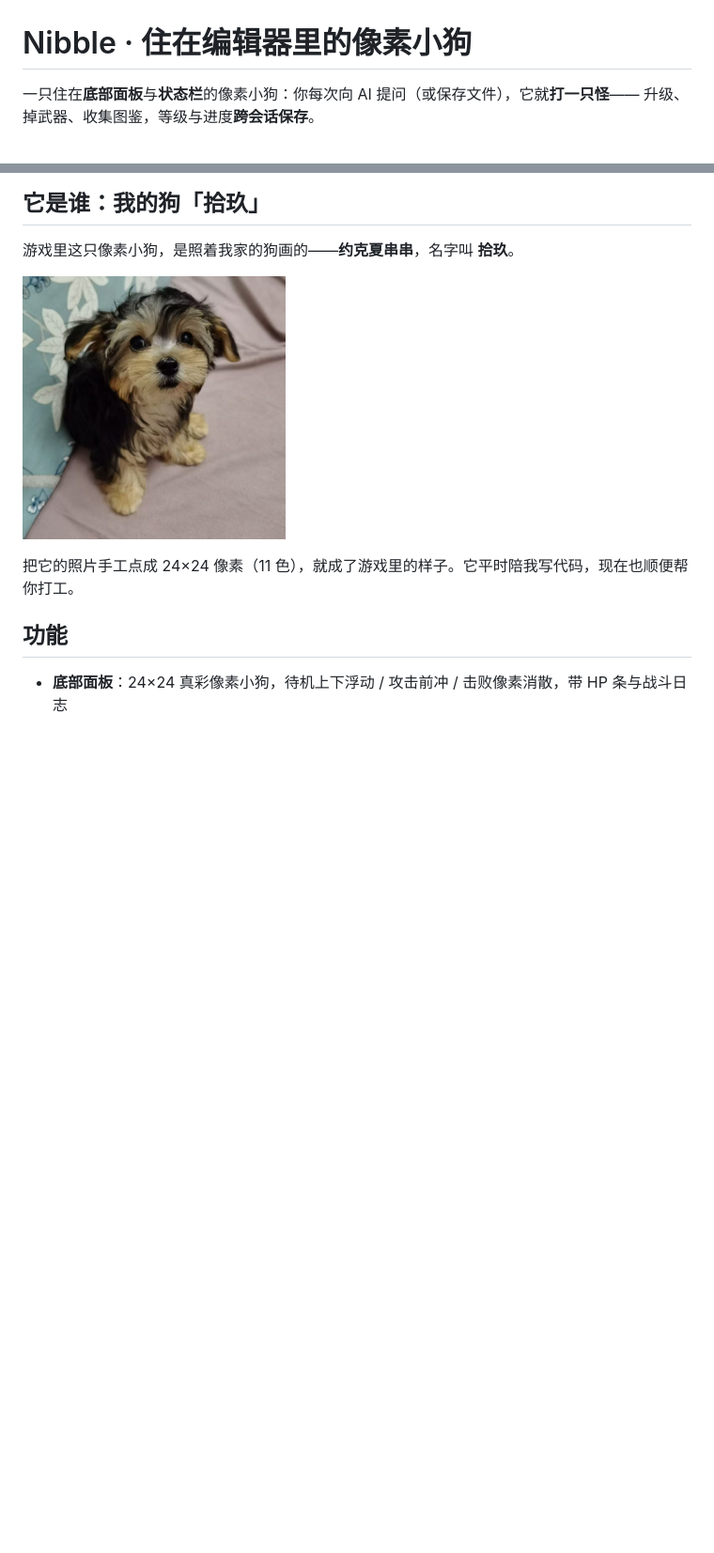
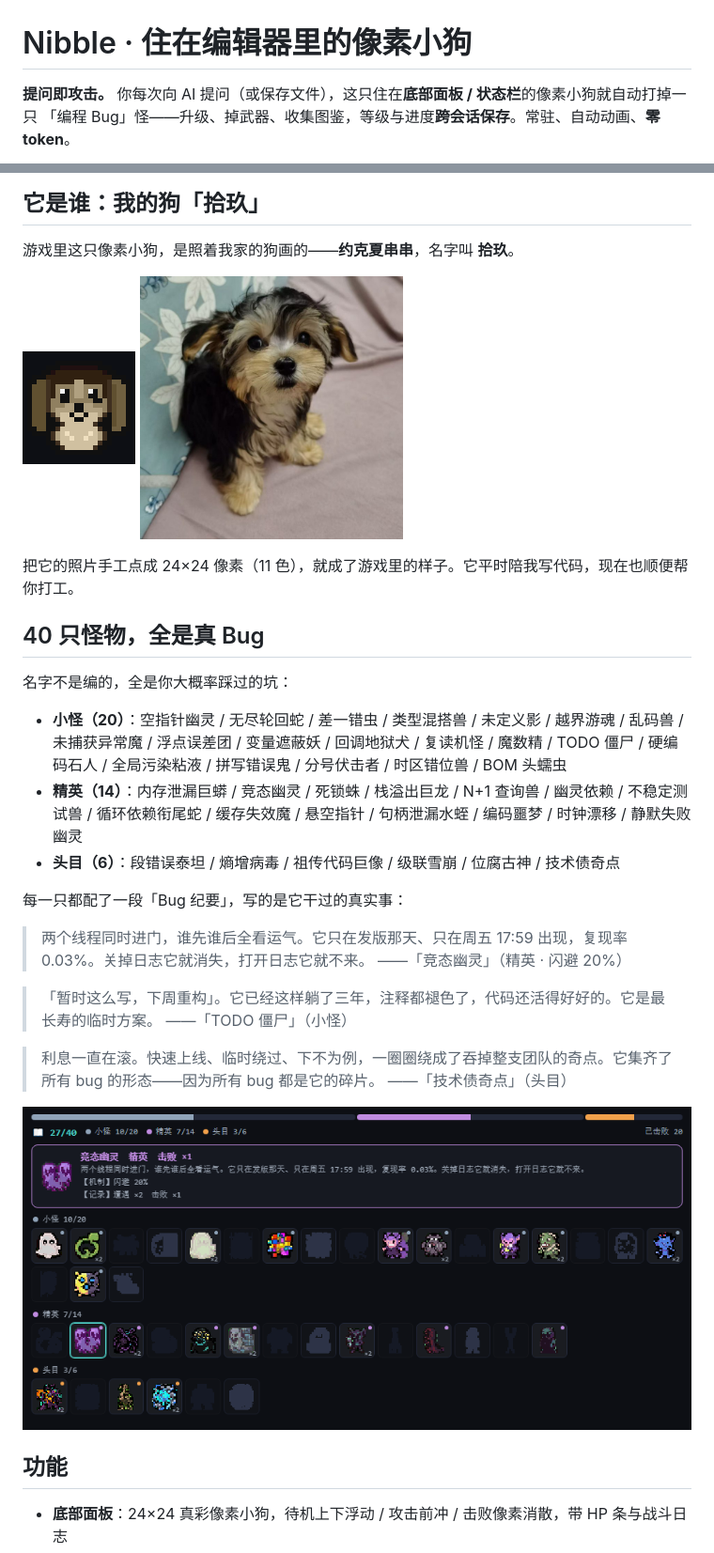
Before and after one commit to LMLuo/nibble, a Markdown page: vscode-extension/README.md, 2 parts joined by grey strips. Shown: that part at 94% size. Rendered like a GitHub page; pictures changed too: vscode-extension/media/bestiary-preview.png (added); blank space fills up the shorter version.

Commit message:
docs: 市场页首屏改版 + 40 只真 Bug 怪物情怀节

```diff
--- a/vscode-extension/README.md
+++ b/vscode-extension/README.md
@@ -1,7 +1,7 @@
 # Nibble · 住在编辑器里的像素小狗
 
-一只住在**底部面板**与**状态栏**的像素小狗：你每次向 AI 提问（或保存文件），它就**打一只怪**——
-升级、掉武器、收集图鉴，等级与进度**跨会话保存**。
+**提问即攻击。** 你每次向 AI 提问（或保存文件），这只住在**底部面板 / 状态栏**的像素小狗就自动打掉一只
+「编程 Bug」怪——升级、掉武器、收集图鉴，等级与进度**跨会话保存**。常驻、自动动画、**零 token**。
 
 <!-- 图片用绝对地址：扩展在仓库子目录 vscode-extension/ 下，
      vsce 自动重写的相对路径会漏掉这一层（会 404），所以这里手写 raw 链接。改图请同步路径。 -->
@@ -11,9 +16,39 @@
 
 游戏里这只像素小狗，是照着我家的狗画的——**约克夏串串**，名字叫 **拾玖**。
 
-<p><img src="https://github.com/LMLuo/nibble/raw/main/vscode-extension/media/dog-shijiu.jpg" width="280" alt="拾玖的照片"></p>
+<p>
+  <img src="https://github.com/LMLuo/nibble/raw/main/vscode-extension/media/player-pixel.png" width="120" alt="Nibble 像素小狗">
+  <img src="https://github.com/LMLuo/nibble/raw/main/vscode-extension/media/dog-shijiu.jpg" width="280" alt="拾玖的照片">
+</p>
 
 把它的照片手工点成 24×24 像素（11 色），就成了游戏里的样子。它平时陪我写代码，现在也顺便帮你打工。
+
+## 40 只怪物，全是真 Bug
+
+名字不是编的，全是你大概率踩过的坑：
+
+- **小怪（20）**：空指针幽灵 / 无尽轮回蛇 / 差一错虫 / 类型混搭兽 / 未定义影 / 越界游魂 / 乱码兽 / 未捕获异常魔 /
+  浮点误差团 / 变量遮蔽妖 / 回调地狱犬 / 复读机怪 / 魔数精 / TODO 僵尸 / 硬编码石人 / 全局污染粘液 /
+  拼写错误鬼 / 分号伏击者 / 时区错位兽 / BOM 头蠕虫
+- **精英（14）**：内存泄漏巨蟒 / 竞态幽灵 / 死锁蛛 / 栈溢出巨龙 / N+1 查询兽 / 幽灵依赖 / 不稳定测试兽 /
+  循环依赖衔尾蛇 / 缓存失效魔 / 悬空指针 / 句柄泄漏水蛭 / 编码噩梦 / 时钟漂移 / 静默失败幽灵
+- **头目（6）**：段错误泰坦 / 熵增病毒 / 祖传代码巨像 / 级联雪崩 / 位腐古神 / 技术债奇点
+
+每一只都配了一段「Bug 纪要」，写的是它干过的真实事：
+
+> 两个线程同时进门，谁先谁后全看运气。它只在发版那天、只在周五 17:59 出现，复现率 0.03%。关掉日志它就消失，打开日志它就不来。
+> ——「竞态幽灵」（精英 · 闪避 20%）
+
+> 「暂时这么写，下周重构」。它已经这样躺了三年，注释都褪色了，代码还活得好好的。它是最长寿的临时方案。
+> ——「TODO 僵尸」（小怪）
+
+> 利息一直在滚。快速上线、临时绕过、下不为例，一圈圈绕成了吞掉整支团队的奇点。它集齐了所有 bug 的形态——因为所有 bug 都是它的碎片。
+> ——「技术债奇点」（头目）
+
+<p align="center">
+  <img src="https://github.com/LMLuo/nibble/raw/main/vscode-extension/media/bestiary-preview.png" width="820"
+       alt="Nibble 怪物库：40 只「编程 Bug」怪物按小怪 / 精英 / 头目分组，未遭遇为暗剪影、已遭遇为灰调、已击败为彩色，详情卡正显示竞态幽灵的 Bug 纪要">
+</p>
 
 ## 功能
 
```
Also changed, not shown: other parts of vscode-extension/README.md (+6 -1 lines), vscode-extension/CHANGELOG.md (+11 -0 lines), vscode-extension/media/panel-preview.png (added), 2 other files.
